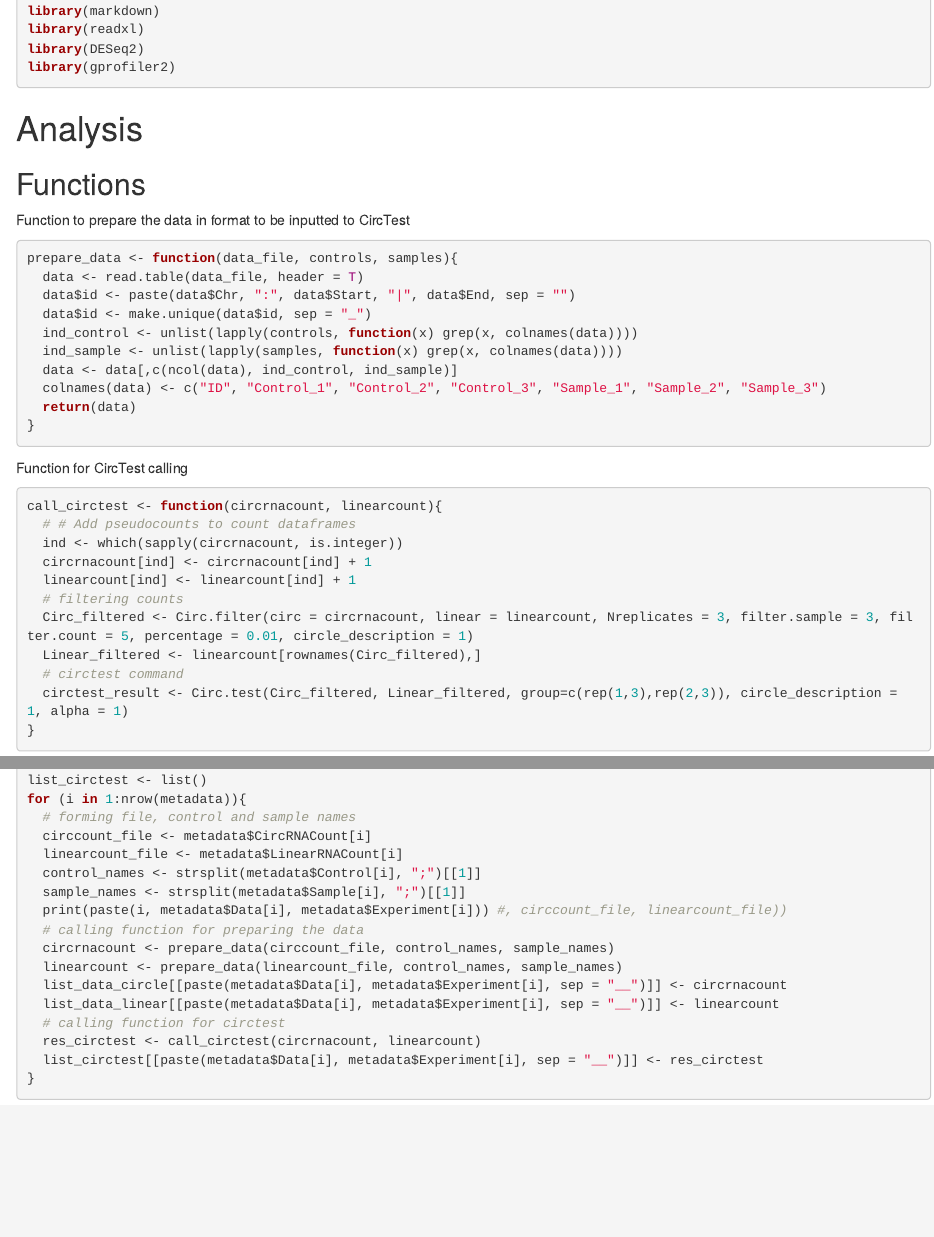
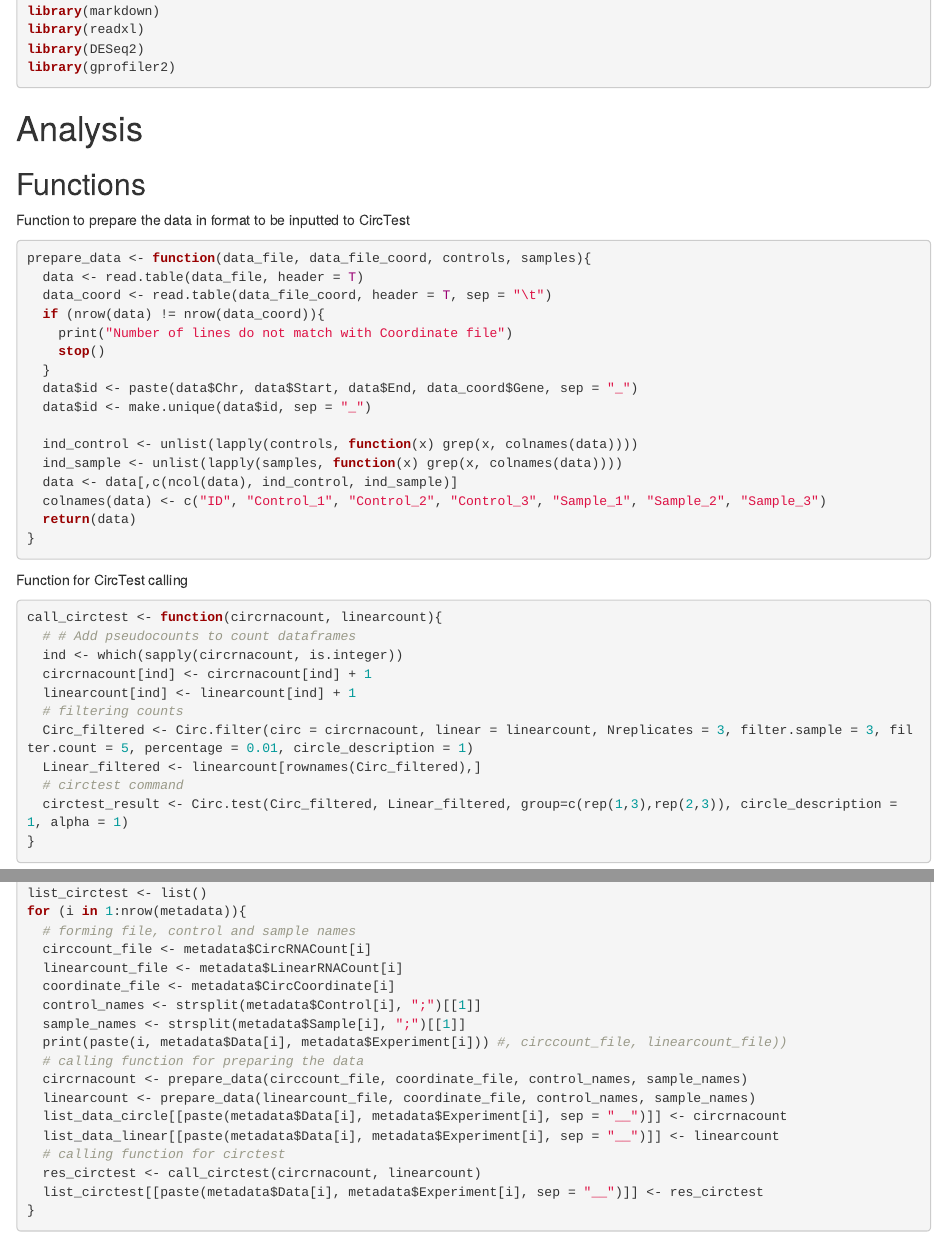
Before and after one commit to shubhada-kulkarni/NMD-EJC, an R Markdown document (DEanalysis_NMD-EJC_data.Rmd): the page in a window 1100 px wide, from 550 px down, and a second part further down, joined at a grey line. Rendered offline with R 4.5, knitr and Pandoc, with nearby package versions; some code elsewhere in the file could not run offline.

Commit message:
Added gene names to circular RNA IDs

````diff
--- a/DEanalysis_NMD-EJC_data.Rmd
+++ b/DEanalysis_NMD-EJC_data.Rmd
@@ -22,10 +22,16 @@ library(gprofiler2)
 
 Function to prepare the data in format to be inputted to CircTest
 ```{r eval=FALSE}
-prepare_data <- function(data_file, controls, samples){
+prepare_data <- function(data_file, data_file_coord, controls, samples){
   data <- read.table(data_file, header = T)
-  data$id <- paste(data$Chr, ":", data$Start, "|", data$End, sep = "")
+  data_coord <- read.table(data_file_coord, header = T, sep = "\t")
+  if (nrow(data) != nrow(data_coord)){
+    print("Number of lines do not match with Coordinate file")
+    stop()
+  }
+  data$id <- paste(data$Chr, data$Start, data$End, data_coord$Gene, sep = "_")
   data$id <- make.unique(data$id, sep = "_")
+
   ind_control <- unlist(lapply(controls, function(x) grep(x, colnames(data))))
   ind_sample <- unlist(lapply(samples, function(x) grep(x, colnames(data))))
   data <- data[,c(ncol(data), ind_control, ind_sample)]
@@ -115,12 +121,13 @@ for (i in 1:nrow(metadata)){
   # forming file, control and sample names
   circcount_file <- metadata$CircRNACount[i]
   linearcount_file <- metadata$LinearRNACount[i]
+  coordinate_file <- metadata$CircCoordinate[i]
   control_names <- strsplit(metadata$Control[i], ";")[[1]]
   sample_names <- strsplit(metadata$Sample[i], ";")[[1]]
   print(paste(i, metadata$Data[i], metadata$Experiment[i])) #, circcount_file, linearcount_file))
   # calling function for preparing the data
-  circrnacount <- prepare_data(circcount_file, control_names, sample_names)
-  linearcount <- prepare_data(linearcount_file, control_names, sample_names)
+  circrnacount <- prepare_data(circcount_file, coordinate_file, control_names, sample_names)
+  linearcount <- prepare_data(linearcount_file, coordinate_file, control_names, sample_names)
   list_data_circle[[paste(metadata$Data[i], metadata$Experiment[i], sep = "__")]] <- circrnacount
   list_data_linear[[paste(metadata$Data[i], metadata$Experiment[i], sep = "__")]] <- linearcount
   # calling function for circtest
````
